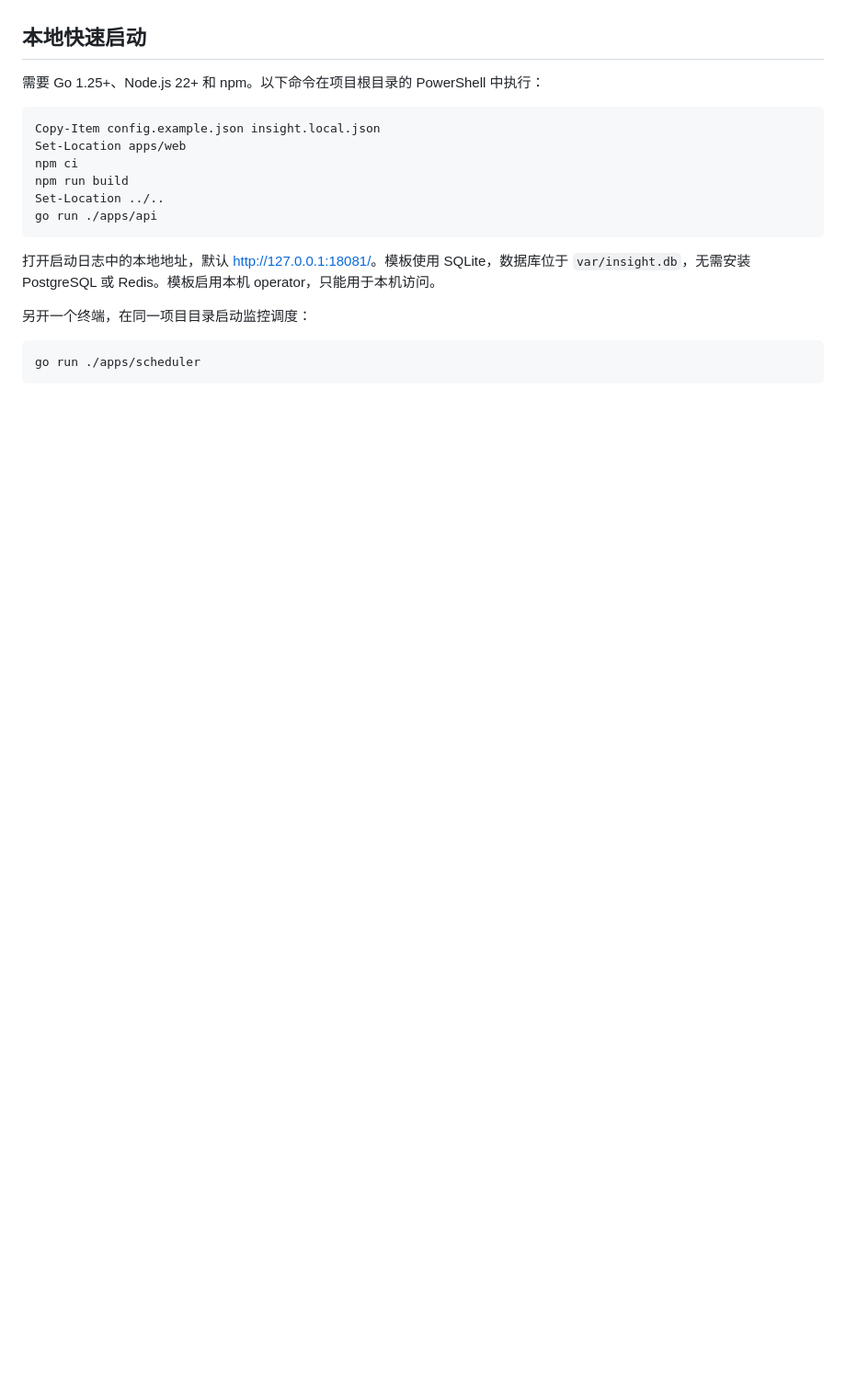
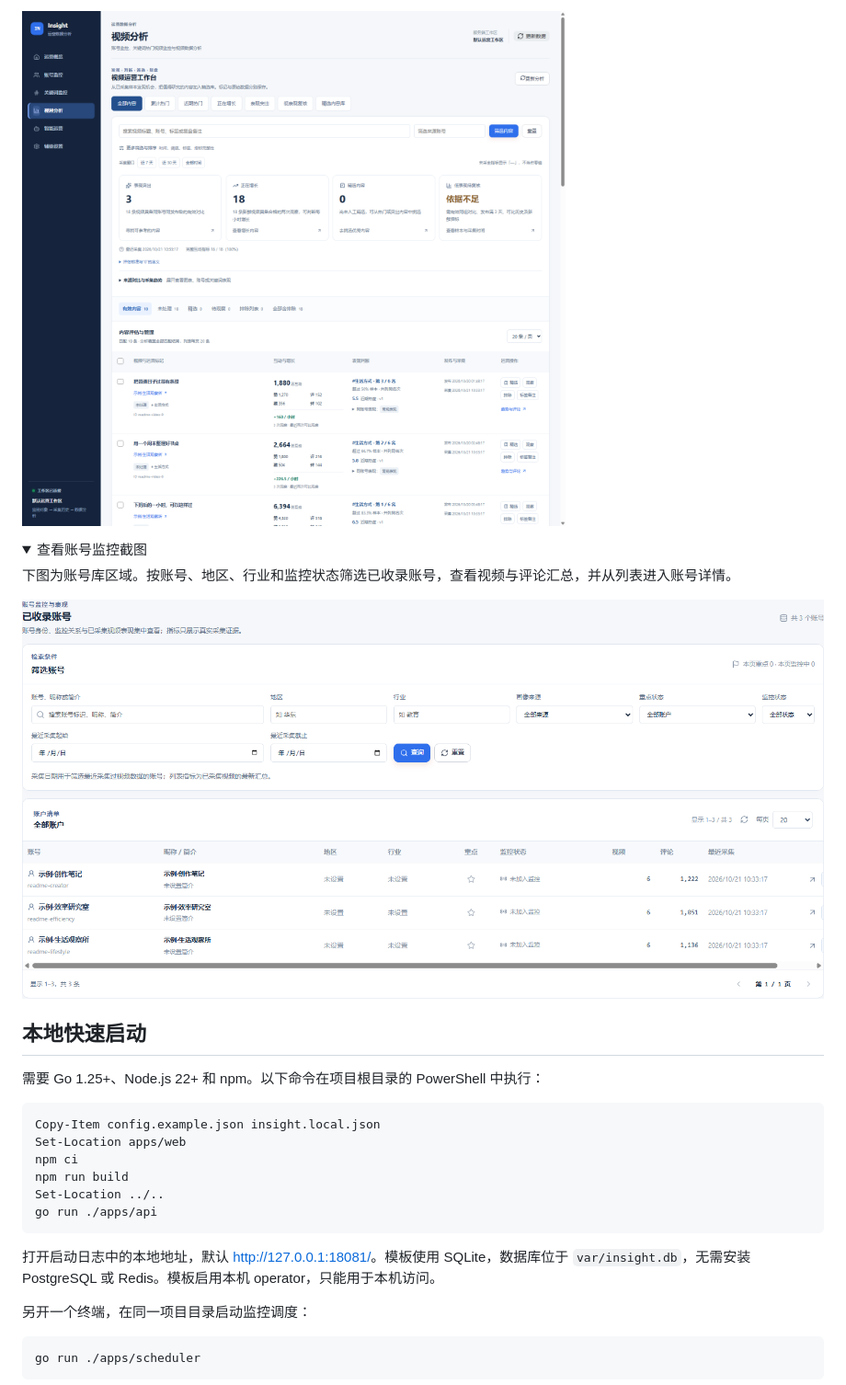
Before and after one commit to nobiyou/wx_channel_insight, a Markdown page: README.md, the part around one of its changes. Shown at 92% size. Rendered like a GitHub page; pictures changed too: assets/screenshots/account-monitoring.png (added), assets/screenshots/video-analysis.png (added); folded sections open; blank space fills up the shorter version.

Commit message:
docs: refresh README and add project screenshots

```diff
--- a/README.md
+++ b/README.md
@@ -6,3 +35,15 @@
+![视频分析：筛选条件、内容表现与视频指标](assets/screenshots/video-analysis.png)
+
+</details>
+
+<details>
+<summary>查看账号监控截图</summary>
+
+下图为账号库区域。按账号、地区、行业和监控状态筛选已收录账号，查看视频与评论汇总，并从列表进入账号详情。
+
+![账号监控：账号筛选、监控状态与采集指标](assets/screenshots/account-monitoring.png)
+
+</details>
 
 ## 本地快速启动
 
```
Also changed, not shown: other parts of README.md (+56 -6 lines), assets/screenshots/overview.png (added).
